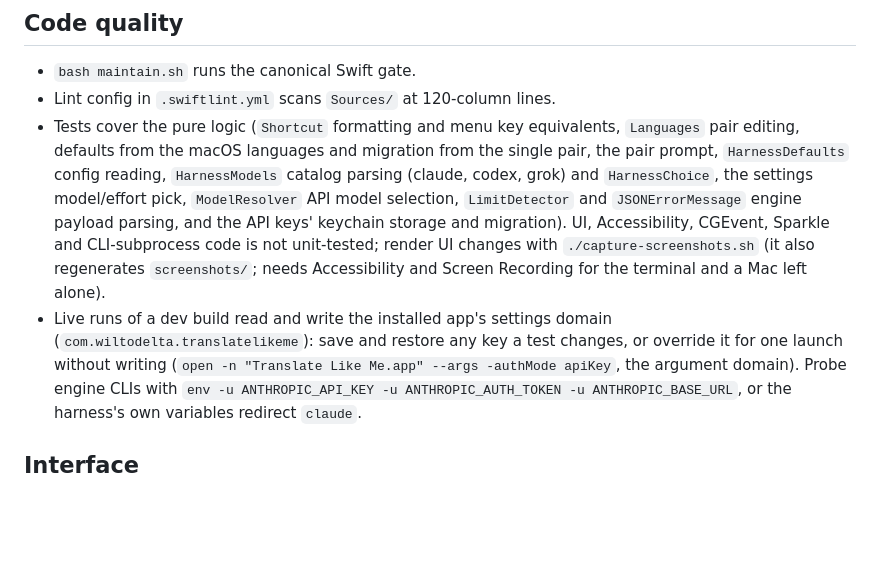
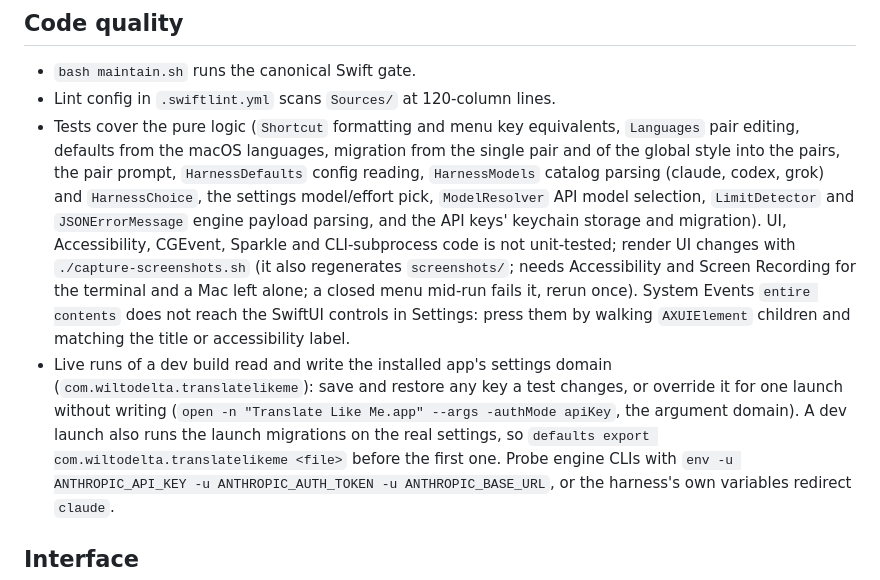
Before and after one commit to wiltodelta/translate-like-me, a Markdown page: CLAUDE.md, the part around the change. Drawn GitHub-style; blank space fills up the shorter version.

```diff
--- a/CLAUDE.md
+++ b/CLAUDE.md
@@ -21,19 +21,25 @@ the keychain. Full detail, including the secrets and where the keys are kept
 - `bash maintain.sh` runs the canonical Swift gate.
 - Lint config in `.swiftlint.yml` scans `Sources/` at 120-column lines.
 - Tests cover the pure logic (`Shortcut` formatting and menu key equivalents,
-  `Languages` pair editing, defaults from the macOS languages and migration
-  from the single pair, the pair prompt, `HarnessDefaults` config reading,
+  `Languages` pair editing, defaults from the macOS languages, migration
+  from the single pair and of the global style into the pairs, the pair
+  prompt, `HarnessDefaults` config reading,
   `HarnessModels` catalog parsing (claude, codex, grok) and `HarnessChoice`, the
   settings model/effort pick, `ModelResolver` API model selection,
   `LimitDetector` and `JSONErrorMessage` engine payload parsing, and the API
   keys' keychain storage and migration). UI, Accessibility, CGEvent, Sparkle and
   CLI-subprocess code is not unit-tested; render UI changes with
   `./capture-screenshots.sh` (it also regenerates `screenshots/`; needs
-  Accessibility and Screen Recording for the terminal and a Mac left alone).
+  Accessibility and Screen Recording for the terminal and a Mac left alone;
+  a closed menu mid-run fails it, rerun once). System Events `entire contents`
+  does not reach the SwiftUI controls in Settings: press them by walking
+  `AXUIElement` children and matching the title or accessibility label.
 - Live runs of a dev build read and write the installed app's settings domain
   (`com.wiltodelta.translatelikeme`): save and restore any key a test changes,
   or override it for one launch without writing (`open -n "Translate Like
-  Me.app" --args -authMode apiKey`, the argument domain).
+  Me.app" --args -authMode apiKey`, the argument domain). A dev launch also
+  runs the launch migrations on the real settings, so `defaults export
+  com.wiltodelta.translatelikeme <file>` before the first one.
   Probe engine CLIs with `env -u ANTHROPIC_API_KEY -u ANTHROPIC_AUTH_TOKEN
   -u ANTHROPIC_BASE_URL`, or the harness's own variables redirect `claude`.
 
```
Also changed, not shown: .claude/rules/architecture.md (+8 -3 lines), README.md (+15 -12 lines), screenshots/general.png, screenshots/menu.png, screenshots/settings.png, 9 other files.
